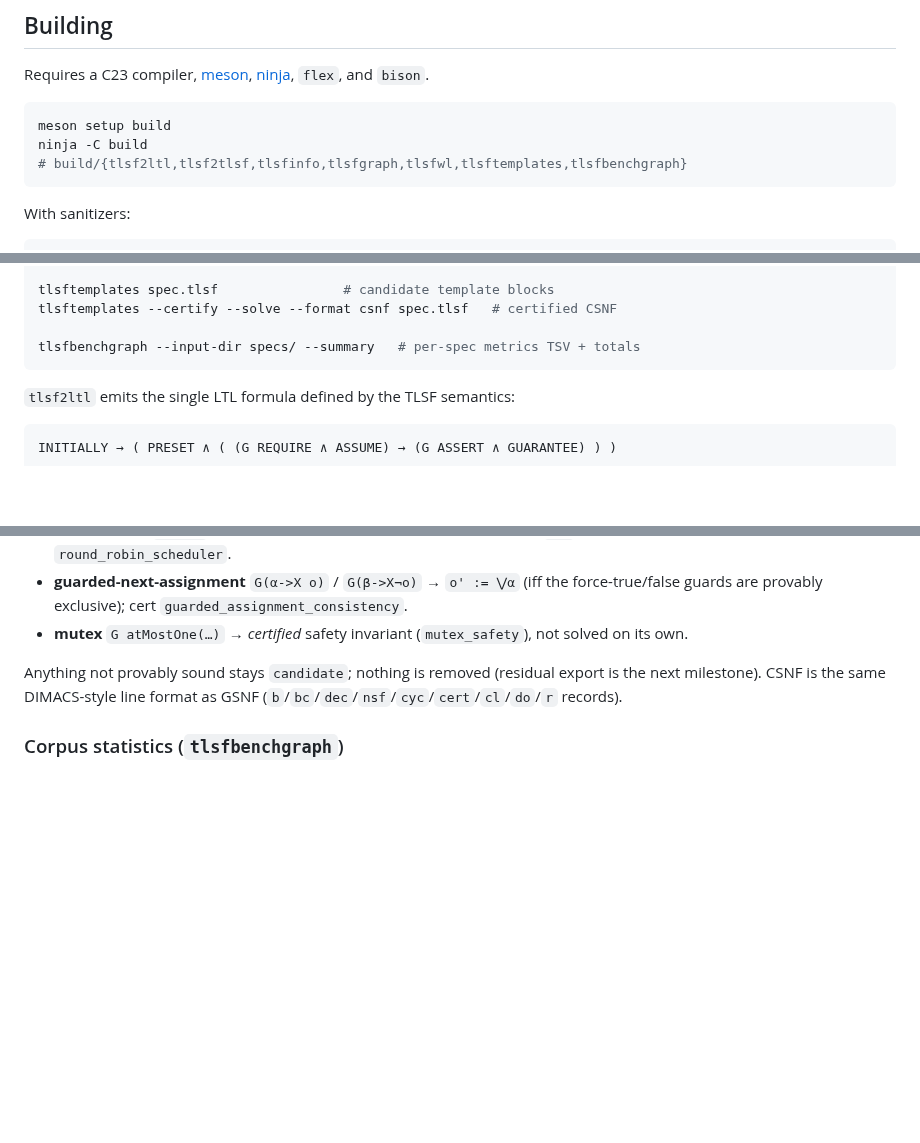
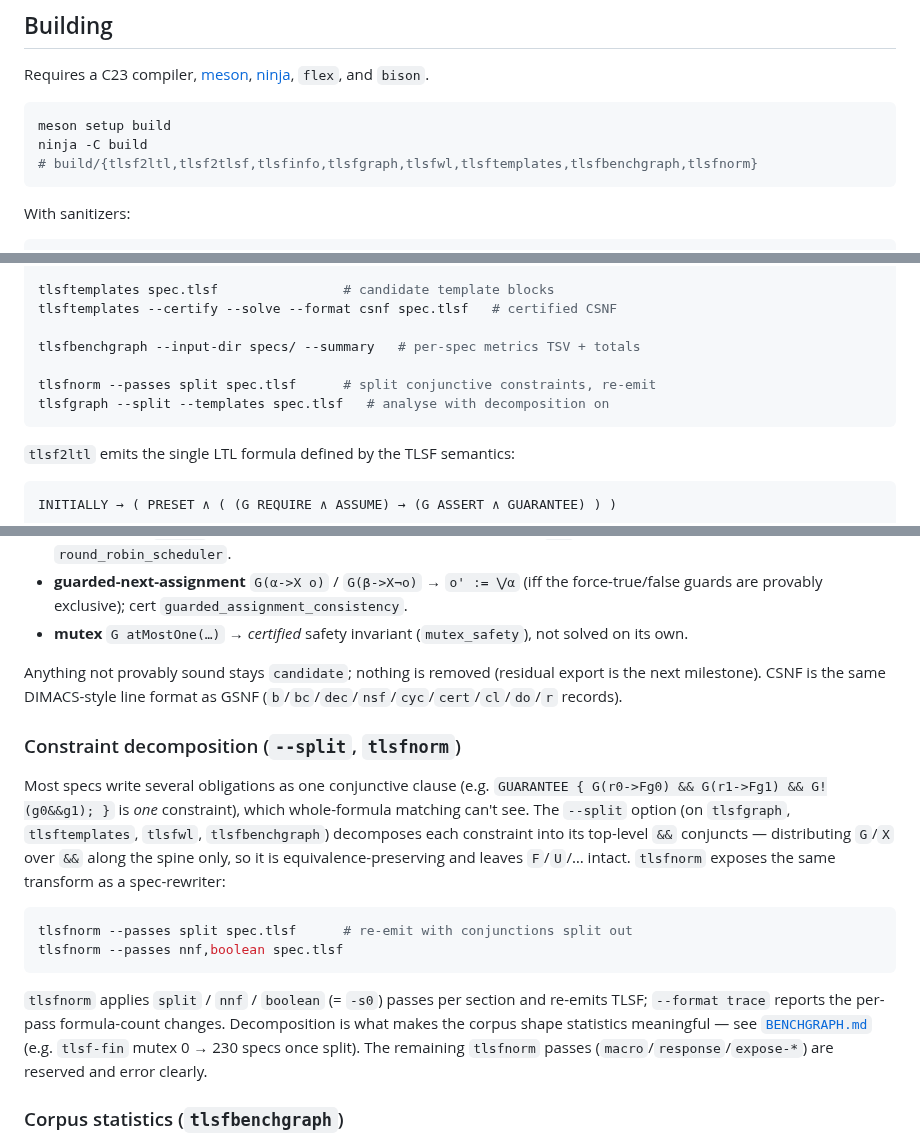
Before and after one commit to gaperez64/tlsf-tools, a Markdown page: README.md, 3 parts joined by grey strips. GitHub-like rendering; blank space fills up the shorter version.

Commit message:
updated benchs

````diff
--- a/README.md
+++ b/README.md
@@ -48,7 +49,7 @@ Requires a C23 compiler, [meson](https://mesonbuild.com/),
 ```sh
 meson setup build
 ninja -C build
-# build/{tlsf2ltl,tlsf2tlsf,tlsfinfo,tlsfgraph,tlsfwl,tlsftemplates,tlsfbenchgraph}
+# build/{tlsf2ltl,tlsf2tlsf,tlsfinfo,tlsfgraph,tlsfwl,tlsftemplates,tlsfbenchgraph,tlsfnorm}
 ```
 
 With sanitizers:
@@ -97,6 +98,9 @@ tlsftemplates spec.tlsf                # candidate template blocks
 tlsftemplates --certify --solve --format csnf spec.tlsf   # certified CSNF
 
 tlsfbenchgraph --input-dir specs/ --summary   # per-spec metrics TSV + totals
+
+tlsfnorm --passes split spec.tlsf      # split conjunctive constraints, re-emit
+tlsfgraph --split --templates spec.tlsf   # analyse with decomposition on
 ```
 
 `tlsf2ltl` emits the single LTL formula defined by the TLSF semantics:
@@ -245,6 +249,28 @@ Anything not provably sound stays `candidate`; nothing is removed (residual
 export is the next milestone). CSNF is the same DIMACS-style line format as
 GSNF (`b`/`bc`/`dec`/`nsf`/`cyc`/`cert`/`cl`/`do`/`r` records).
 
+### Constraint decomposition (`--split`, `tlsfnorm`)
+
+Most specs write several obligations as one conjunctive clause (e.g. `GUARANTEE
+{ G(r0->Fg0) && G(r1->Fg1) && G!(g0&&g1); }` is *one* constraint), which
+whole-formula matching can't see. The `--split` option (on `tlsfgraph`,
+`tlsftemplates`, `tlsfwl`, `tlsfbenchgraph`) decomposes each constraint into its
+top-level `&&` conjuncts — distributing `G`/`X` over `&&` along the spine only,
+so it is equivalence-preserving and leaves `F`/`U`/… intact. `tlsfnorm` exposes
+the same transform as a spec-rewriter:
+
+```sh
+tlsfnorm --passes split spec.tlsf      # re-emit with conjunctions split out
+tlsfnorm --passes nnf,boolean spec.tlsf
+```
+
+`tlsfnorm` applies `split` / `nnf` / `boolean` (= `-s0`) passes per section and
+re-emits TLSF; `--format trace` reports the per-pass formula-count changes.
+Decomposition is what makes the corpus shape statistics meaningful — see
+[`BENCHGRAPH.md`](BENCHGRAPH.md) (e.g. `tlsf-fin` mutex 0 → 230 specs once
+split). The remaining `tlsfnorm` passes (`macro`/`response`/`expose-*`) are
+reserved and error clearly.
+
 ### Corpus statistics (`tlsfbenchgraph`)
 
 `tlsfbenchgraph` runs the whole pipeline over a corpus and emits one TSV row of
````
Also changed, not shown: other parts of README.md (+2 -1 lines), BENCHGRAPH.md (+93 -80 lines), docs/benchgraph/constraints_hist.png, docs/benchgraph/coverage.png, docs/benchgraph/reduction.png, docs/benchgraph/shape_prevalence.png, docs/benchgraph/wl_stab.png, 10 other files.
